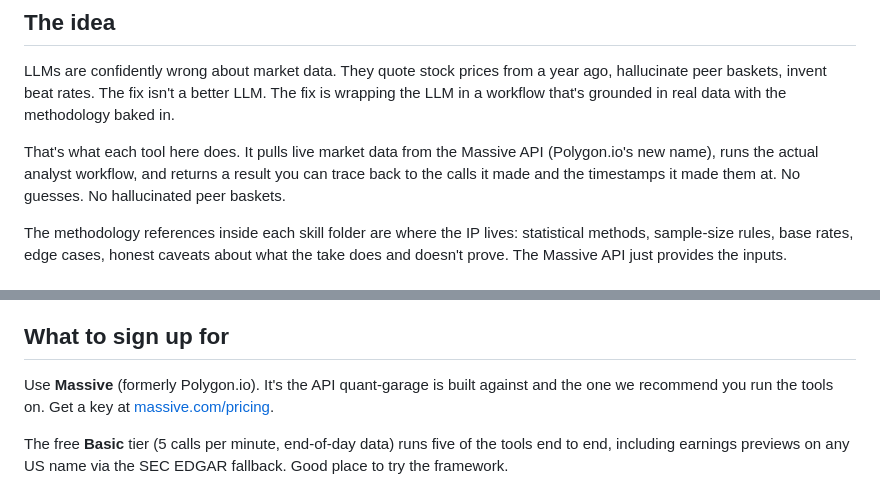
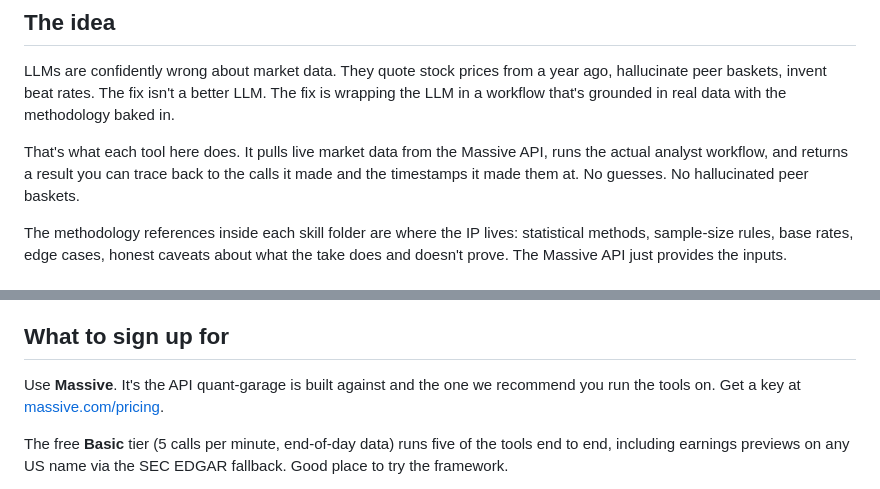
Before and after one commit to rgourley/quant-garage, a Markdown page: README.md, 2 parts joined by grey strips. GitHub-like rendering.

Commit message:
docs: drop 'Polygon.io' parenthetical references from README
Massive is the current name; the Polygon parenthetical was useful
during transition but reads stale now. Remaining technical
references (api.polygon.io endpoint, POLYGON_S3_ACCESS_KEY env var)
stay because those are still the actual technical identifiers.

```diff
--- a/README.md
+++ b/README.md
@@ -54,7 +54,7 @@ isn't a better LLM. The fix is wrapping the LLM in a workflow that's
 grounded in real data with the methodology baked in.
 
 That's what each tool here does. It pulls live market data from the
-Massive API (Polygon.io's new name), runs the actual analyst workflow,
+Massive API, runs the actual analyst workflow,
 and returns a result you can trace back to the calls it made and the
 timestamps it made them at. No guesses. No hallucinated peer baskets.
 
@@ -254,7 +254,7 @@ percentile of trailing year, setup-watch day not entry day").
 
 ## What to sign up for
 
-Use **Massive** (formerly Polygon.io). It's the API quant-garage is
+Use **Massive**. It's the API quant-garage is
 built against and the one we recommend you run the tools on. Get a key
 at [massive.com/pricing](https://massive.com/pricing).
 
```
